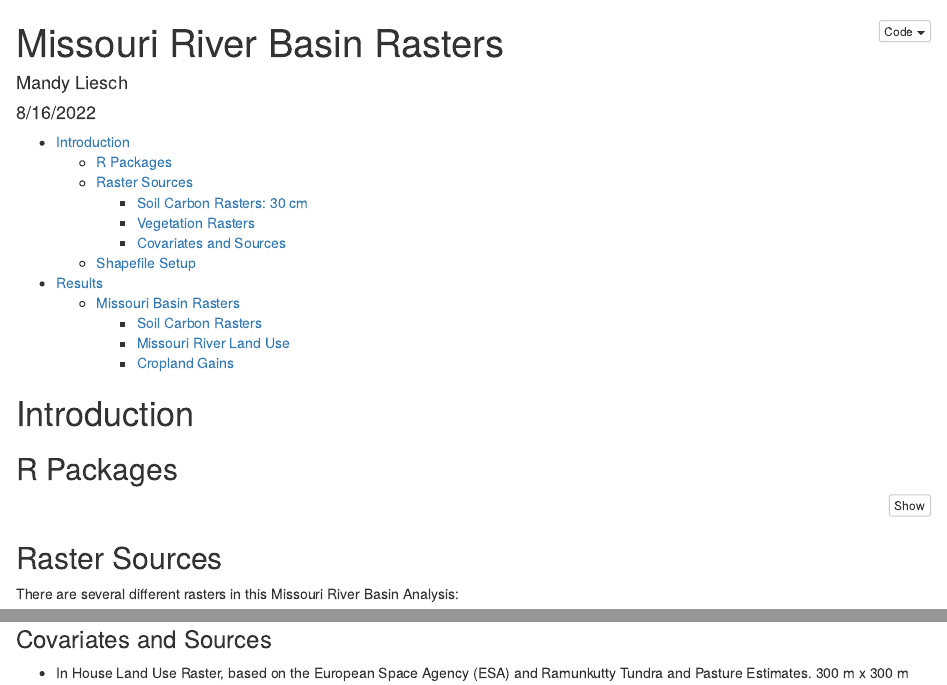
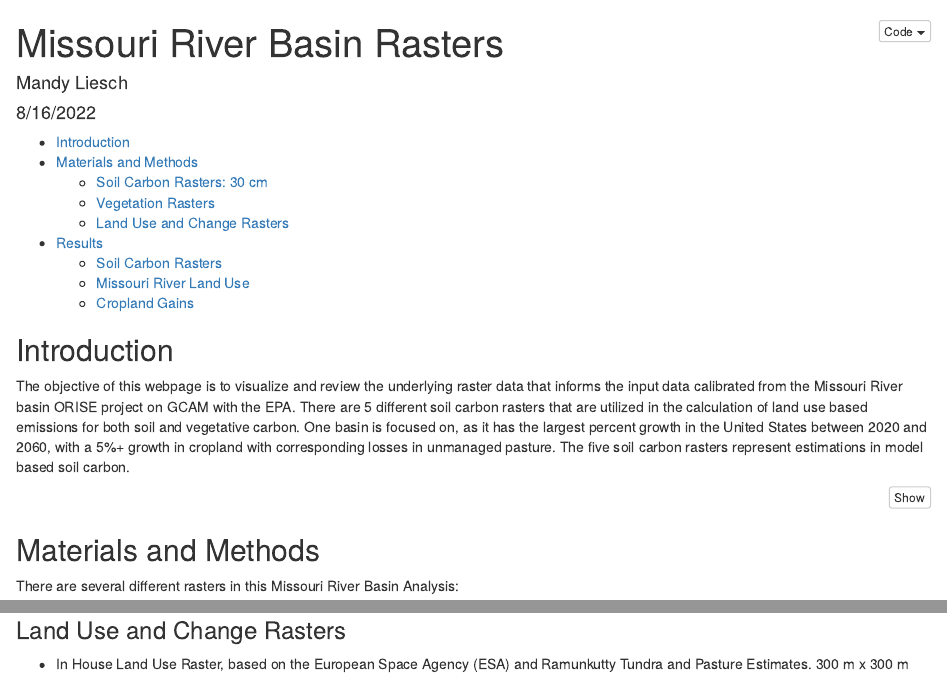
Before and after one commit to agrichick45/Missouri_Basin_Rasters, an R Markdown document (soilRastersTogether.Rmd): the page in a window 1100 px wide, from its top, and a second part further down, joined at a grey line. The pictures show the output file soilRastersTogether.html that the author committed with the source, opened offline.

````diff
--- a/soilRastersTogether.Rmd
+++ b/soilRastersTogether.Rmd
@@ -13,11 +13,10 @@
 knitr::opts_chunk$set(warning = FALSE, message = FALSE)
 ```
 
-# Introduction
+## Introduction
 
-The objective of this webpage is to visualize and review the underlying raster data that informs the input data calibrated from the Missouri River basin ORISE project on GCAM with the EPA. There are 5 different soil carbon rasters that are utilized in the calculation of land use based emissions for both soil and vegetative carbon. One basin is focused on, as it has the largest percent growth in the United States
+The objective of this webpage is to visualize and review the underlying raster data that informs the input data calibrated from the Missouri River basin ORISE project on GCAM with the EPA. There are 5 different soil carbon rasters that are utilized in the calculation of land use based emissions for both soil and vegetative carbon. One basin is focused on, as it has the largest percent growth in the United States between 2020 and 2060, with a 5%+ growth in cropland with corresponding losses in unmanaged pasture. The five soil carbon rasters represent estimations in model based soil carbon.
 
-## R Packages
 
 ```{r}
 #Load the required packages
@@ -33,7 +32,7 @@
 library(RColorBrewer)
 ```
 
-## Raster Sources
+## Materials and Methods
 
 There are several different rasters in this Missouri River Basin Analysis:
 
@@ -51,6 +50,6 @@
 
 
-### Covariates and Sources
+### Land Use and Change Rasters
 
 - In House Land Use Raster, based on the European Space Agency (ESA) and Ramunkutty Tundra and Pasture Estimates. 300 m x 300 m resolution.
 - Historic Land Use from 1700 from [Li et al., 2023](https://essd.copernicus.org/articles/15/1005/2023/)
````
Also changed, not shown: soilRastersTogether.html, soilRastersTogether.Rmd (14 more changed lines).
